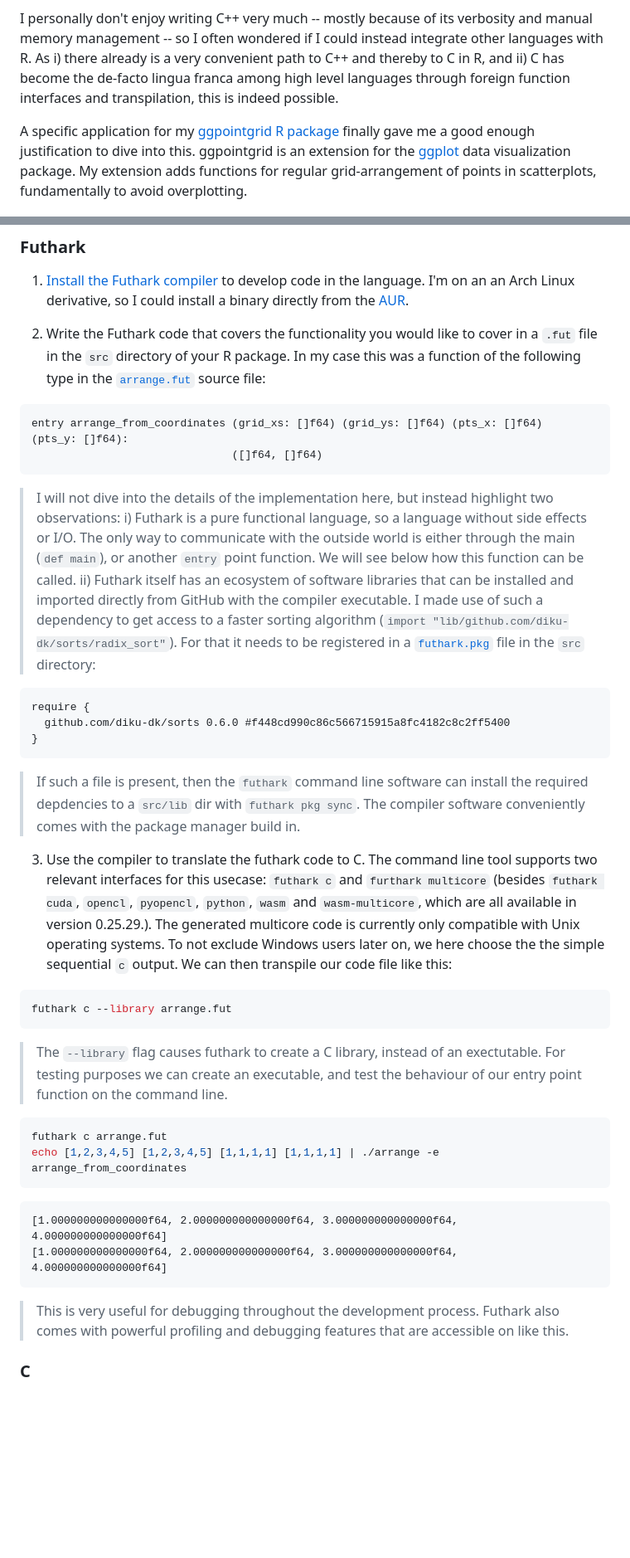
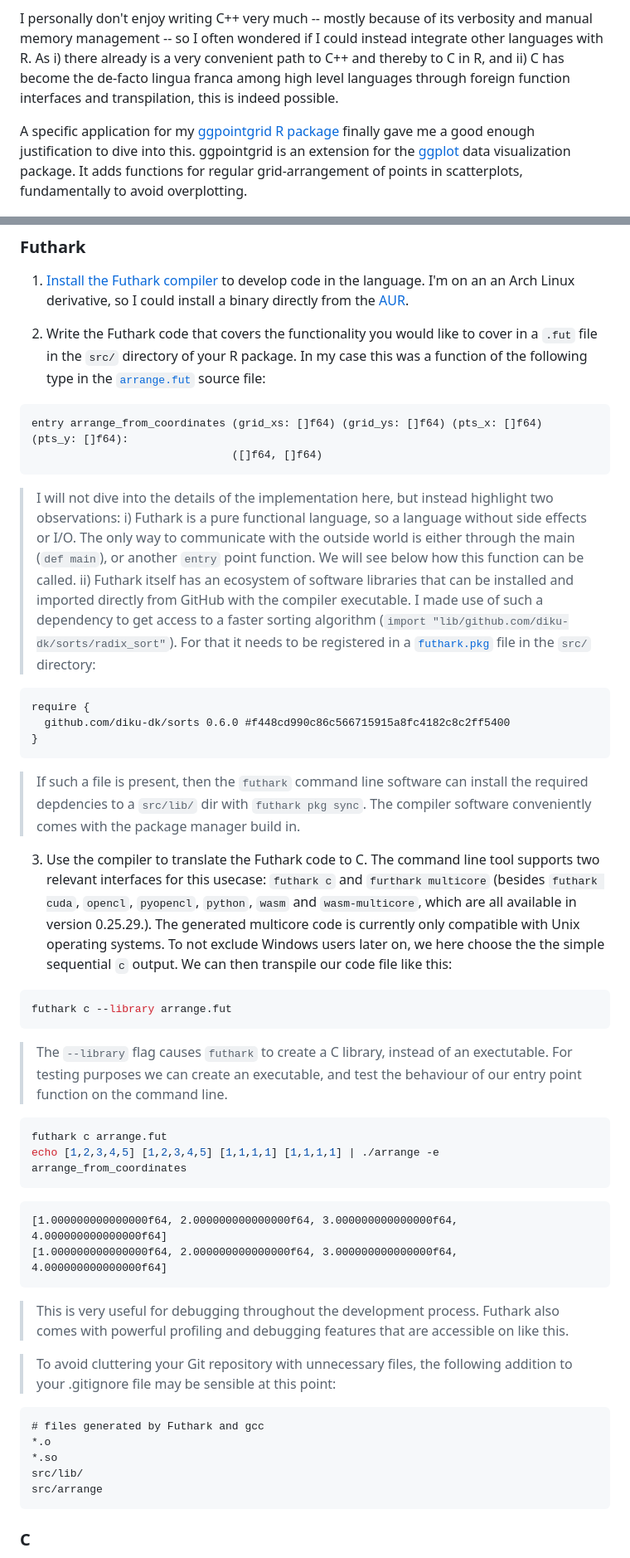
Before and after one commit to nevrome/nevrome.de, a Markdown page: posts/2026-01-12-futhark-in-ggpointgrid.md, 2 parts joined by grey strips. Shown at 83% size. Drawn GitHub-style; blank space fills up the shorter version.

Commit message:
further work on the post

````diff
--- a/posts/2026-01-12-futhark-in-ggpointgrid.md
+++ b/posts/2026-01-12-futhark-in-ggpointgrid.md
@@ -13,7 +13,7 @@ It's [#DigiArchMaintainathon](https://sslarch.github.io/maintainathon) week and
 
 I personally don't enjoy writing C++ very much -- mostly because of its verbosity and manual memory management -- so I often wondered if I could instead integrate other languages with R. As i) there already is a very convenient path to C++ and thereby to C in R, and ii) C has become the de-facto lingua franca among high level languages through foreign function interfaces and transpilation, this is indeed possible.
 
-A specific application for my [ggpointgrid R package](https://github.com/nevrome/ggpointgrid) finally gave me a good enough justification to dive into this. ggpointgrid is an extension for the [ggplot](https://ggplot2.tidyverse.org) data visualization package. My extension adds functions for regular grid-arrangement of points in scatterplots, fundamentally to avoid overplotting.
+A specific application for my [ggpointgrid R package](https://github.com/nevrome/ggpointgrid) finally gave me a good enough justification to dive into this. ggpointgrid is an extension for the [ggplot](https://ggplot2.tidyverse.org) data visualization package. It adds functions for regular grid-arrangement of points in scatterplots, fundamentally to avoid overplotting.
 
 ![Demonstration of ggpointgrid's regular grid arrangement with `geom_pointgrid()`, compared to a normal scatterplot (`geom_point()`) and randomized point locations (`geom_jitter()`). `geom_pointgrid()` strictly avoids overplotting.](/images/2026-01-12-futhark-in-ggpointgrid/Rplot01.png){width=100%}
 
@@ -46,14 +46,14 @@ I will try to present what I did in the following sections in the form of a brie
 
 1. [Install the Futhark compiler](https://futhark.readthedocs.io/en/stable/installation.html) to develop code in the language. I'm on an an Arch Linux derivative, so I could install a binary directly from the [AUR](https://aur.archlinux.org/packages/futhark-bin).
 
-2. Write the Futhark code that covers the functionality you would like to cover in a `.fut` file in the `src` directory of your R package. In my case this was a function of the following type in the [`arrange.fut`](https://github.com/nevrome/ggpointgrid/blob/1.4.0/src/arrange.fut) source file:
+2. Write the Futhark code that covers the functionality you would like to cover in a `.fut` file in the `src/` directory of your R package. In my case this was a function of the following type in the [`arrange.fut`](https://github.com/nevrome/ggpointgrid/blob/1.4.0/src/arrange.fut) source file:
 
 ```txt
 entry arrange_from_coordinates (grid_xs: []f64) (grid_ys: []f64) (pts_x: []f64)  (pts_y: []f64):
                                ([]f64, []f64)
 ```
 
-> I will not dive into the details of the implementation here, but instead highlight two observations: i) Futhark is a pure functional language, so a language without side effects or I/O. The only way to communicate with the outside world is either through the main (`def main`), or another `entry` point function. We will see below how this function can be called. ii) Futhark itself has an ecosystem of software libraries that can be installed and imported directly from GitHub with the compiler executable. I made use of such a dependency to get access to a faster sorting algorithm (`import "lib/github.com/diku-dk/sorts/radix_sort"`). For that it needs to be registered in a [`futhark.pkg`](https://github.com/nevrome/ggpointgrid/blob/1.4.0/src/futhark.pkg) file in the `src` directory:
+> I will not dive into the details of the implementation here, but instead highlight two observations: i) Futhark is a pure functional language, so a language without side effects or I/O. The only way to communicate with the outside world is either through the main (`def main`), or another `entry` point function. We will see below how this function can be called. ii) Futhark itself has an ecosystem of software libraries that can be installed and imported directly from GitHub with the compiler executable. I made use of such a dependency to get access to a faster sorting algorithm (`import "lib/github.com/diku-dk/sorts/radix_sort"`). For that it needs to be registered in a [`futhark.pkg`](https://github.com/nevrome/ggpointgrid/blob/1.4.0/src/futhark.pkg) file in the `src/` directory:
 
 ```txt
 require {
@@ -61,15 +61,15 @@ require {
 }
 ```
 
-> If such a file is present, then the `futhark` command line software can install the required depdencies to a `src/lib` dir with `futhark pkg sync`. The compiler software conveniently comes with the package manager build in.
+> If such a file is present, then the `futhark` command line software can install the required depdencies to a `src/lib/` dir with `futhark pkg sync`. The compiler software conveniently comes with the package manager build in.
 
-3. Use the compiler to translate the futhark code to C. The command line tool supports two relevant interfaces for this usecase: `futhark c` and `furthark multicore` (besides `futhark cuda`, `opencl`, `pyopencl`, `python`, `wasm` and `wasm-multicore`, which are all available in version 0.25.29.). The generated multicore code is currently only compatible with Unix operating systems. To not exclude Windows users later on, we here choose the the simple sequential `c` output. We can then transpile our code file like this:
+3. Use the compiler to translate the Futhark code to C. The command line tool supports two relevant interfaces for this usecase: `futhark c` and `furthark multicore` (besides `futhark cuda`, `opencl`, `pyopencl`, `python`, `wasm` and `wasm-multicore`, which are all available in version 0.25.29.). The generated multicore code is currently only compatible with Unix operating systems. To not exclude Windows users later on, we here choose the the simple sequential `c` output. We can then transpile our code file like this:
 
 ```bash
 futhark c --library arrange.fut
 ```
 
-> The `--library` flag causes futhark to create a C library, instead of an exectutable. For testing purposes we can create an executable, and test the behaviour of our entry point function on the command line.
+> The `--library` flag causes `futhark` to create a C library, instead of an exectutable. For testing purposes we can create an executable, and test the behaviour of our entry point function on the command line.
 
 ```bash
 futhark c arrange.fut
@@ -82,6 +82,16 @@ echo [1,2,3,4,5] [1,2,3,4,5] [1,1,1,1] [1,1,1,1] | ./arrange -e arrange_from_coo
 
 > This is very useful for debugging throughout the development process. Futhark also comes with powerful profiling and debugging features that are accessible on like this.
 
+> To avoid cluttering your Git repository with unnecessary files, the following addition to your .gitignore file may be sensible at this point:
+
+```txt
+# files generated by Futhark and gcc
+*.o
+*.so
+src/lib/
+src/arrange
+```
+
 ### C
 
 4. Inspect the resulting C code. `futhark c --library arrange.fut` generates a very large .c file [`arrange.c`](https://github.com/nevrome/ggpointgrid/blob/1.4.0/src/arrange.c), and a short header file [`arrange.h`](https://github.com/nevrome/ggpointgrid/blob/1.4.0/src/arrange.h). This header file contains the essential interface between C and Futhark, so functions and data types necessary to correctly call the entry function we defined above and now want to thread through to R. It would now be possible to do this directly and call C code from R without another intermediate C++ layer. It seemed easier to me, though, to follow well-trodden paths here with Rcpp.
````
Also changed, not shown: other parts of posts/2026-01-12-futhark-in-ggpointgrid.md (+52 -2 lines).
